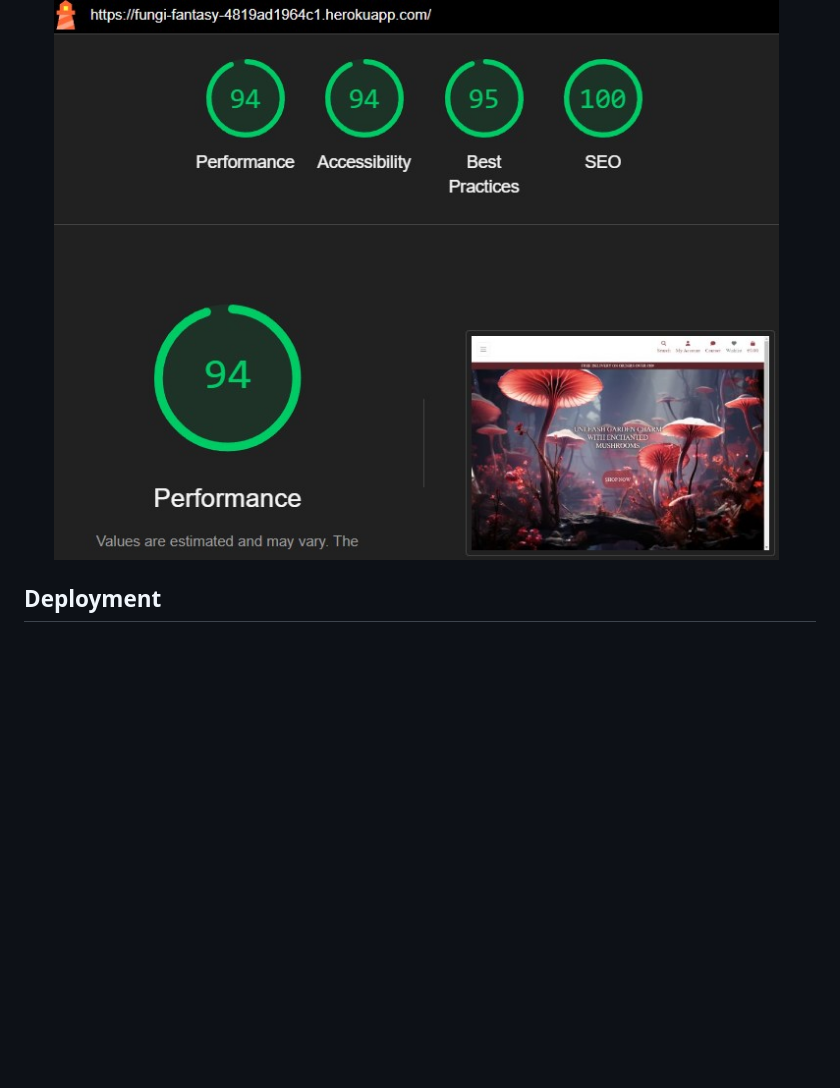
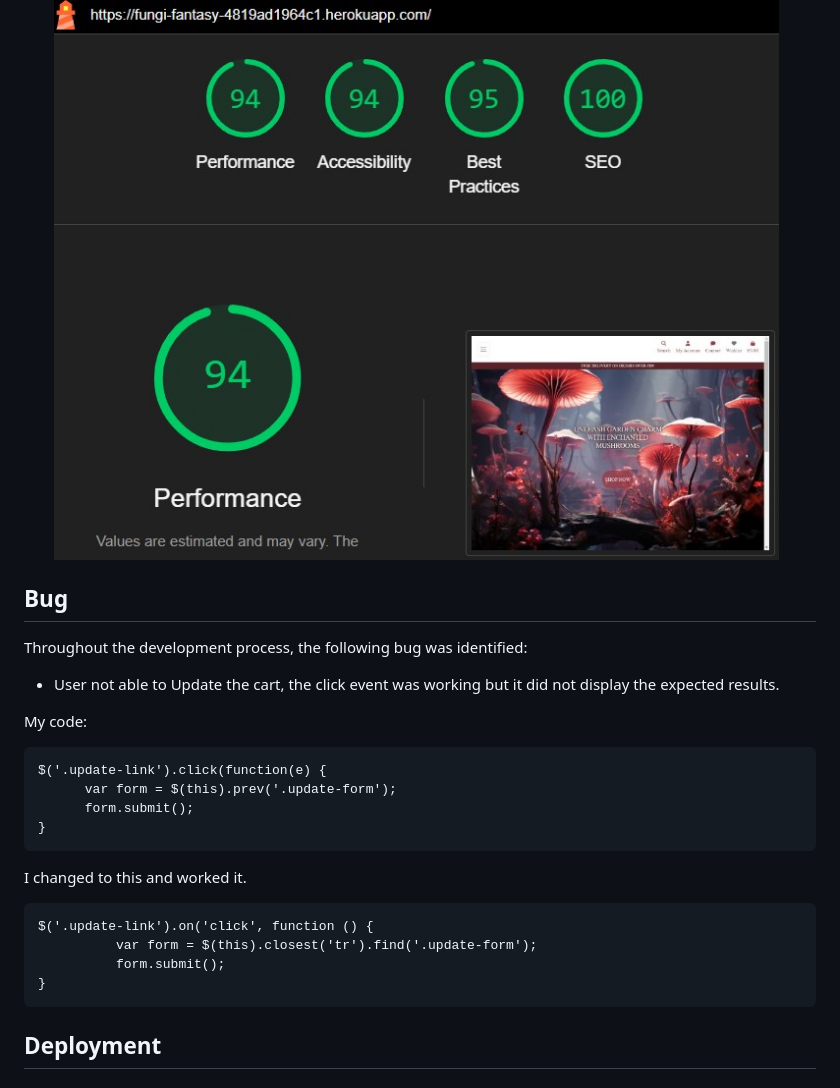
Before and after one commit to Bruna-Andelieri/FungiFantasy, a Markdown page: README.md, the part around the change. Drawn GitHub-style; blank space fills up the shorter version.

Commit message:
Dcos: Add bug information to ReadMe

````diff
--- a/README.md
+++ b/README.md
@@ -337,6 +337,27 @@ I conducted manual testing based on my user stories. For a test to pass, it must
 - I conducted Lighthouse testing in Incognito mode to obtain optimal results.
 ![lighthouse](docs/lighthouse.jpg)
 
+## Bug
+
+Throughout the development process, the following bug was identified:
+  - User not able to Update the cart, the click event was working but it did not display the expected results.
+
+  My code:
+  ```
+  $('.update-link').click(function(e) {
+        var form = $(this).prev('.update-form');
+        form.submit();
+  }
+  ```
+  I changed to this and worked it.
+
+  ```
+  $('.update-link').on('click', function () {
+            var form = $(this).closest('tr').find('.update-form');
+            form.submit();
+  }
+  ```
+
 ## Deployment
 
 ### ElephantSQL Database
````
